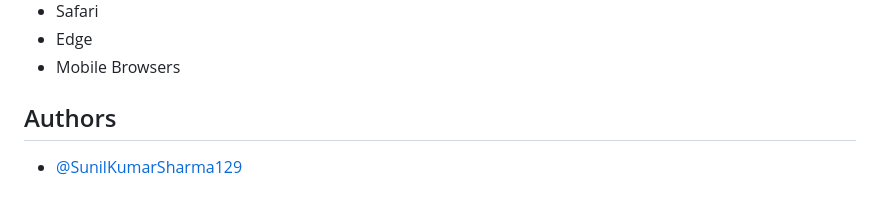
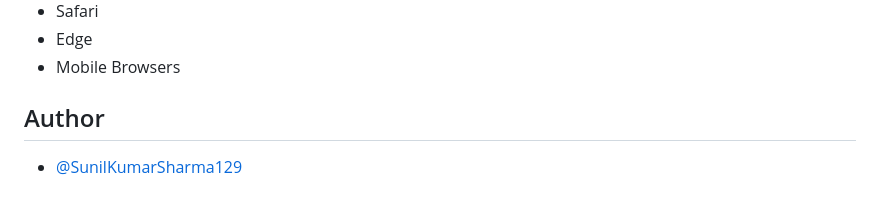
Before and after one commit to SunilKumarSharma129/Dashboard, a Markdown page: readme.md, the part around the change. GitHub-like rendering.

```diff
--- a/readme.md
+++ b/readme.md
@@ -166,6 +166,6 @@ cd modern-saas-dashboard
 
 
 
-## Authors
+## Author
 
 - [@SunilKumarSharma129](https://github.com/SunilKumarSharma129)
```
